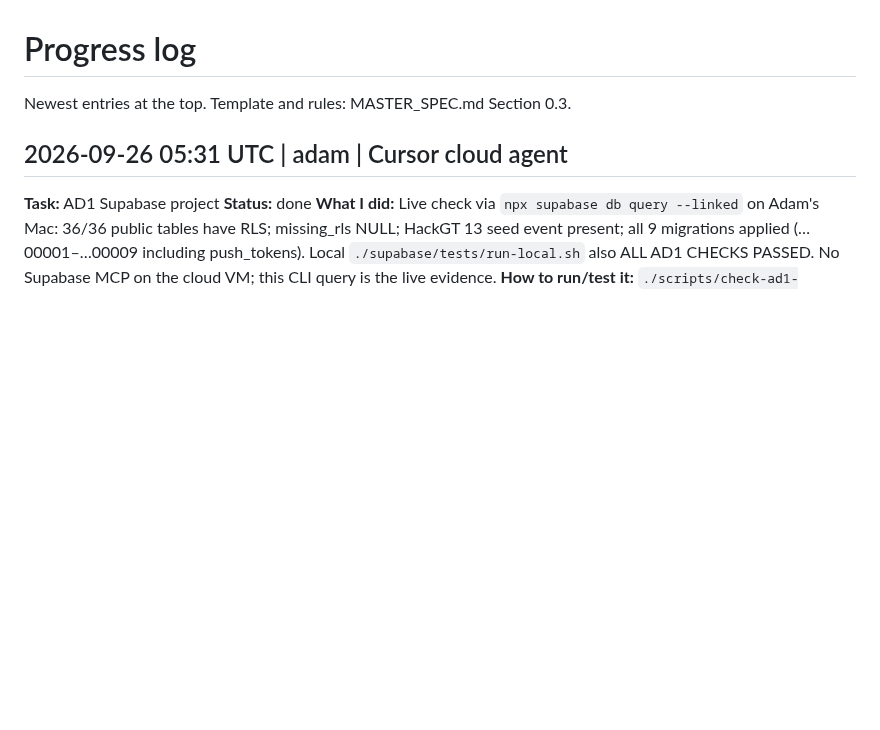
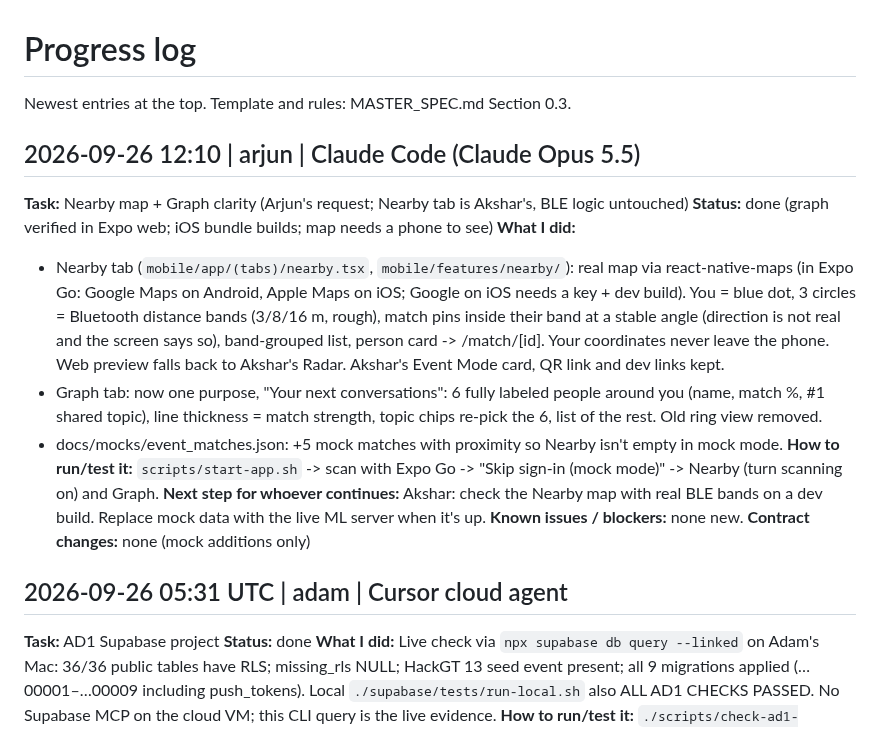
Before and after one commit to adamissac/hackgt13-project, a Markdown page: PROGRESS.md, the part around the change. Drawn GitHub-style; blank space fills up the shorter version.

Commit message:
[docs] PROGRESS: Nearby map + graph clarity

```diff
--- a/PROGRESS.md
+++ b/PROGRESS.md
@@ -1,6 +1,18 @@
 # Progress log
 
 Newest entries at the top. Template and rules: MASTER_SPEC.md Section 0.3.
+
+## 2026-09-26 12:10 | arjun | Claude Code (Claude Opus 5.5)
+**Task:** Nearby map + Graph clarity (Arjun's request; Nearby tab is Akshar's, BLE logic untouched)
+**Status:** done (graph verified in Expo web; iOS bundle builds; map needs a phone to see)
+**What I did:**
+- Nearby tab (`mobile/app/(tabs)/nearby.tsx`, `mobile/features/nearby/`): real map via react-native-maps (in Expo Go: Google Maps on Android, Apple Maps on iOS; Google on iOS needs a key + dev build). You = blue dot, 3 circles = Bluetooth distance bands (3/8/16 m, rough), match pins inside their band at a stable angle (direction is not real and the screen says so), band-grouped list, person card -> /match/[id]. Your coordinates never leave the phone. Web preview falls back to Akshar's Radar. Akshar's Event Mode card, QR link and dev links kept.
+- Graph tab: now one purpose, "Your next conversations": 6 fully labeled people around you (name, match %, #1 shared topic), line thickness = match strength, topic chips re-pick the 6, list of the rest. Old ring view removed.
+- docs/mocks/event_matches.json: +5 mock matches with proximity so Nearby isn't empty in mock mode.
+**How to run/test it:** `scripts/start-app.sh` -> scan with Expo Go -> "Skip sign-in (mock mode)" -> Nearby (turn scanning on) and Graph.
+**Next step for whoever continues:** Akshar: check the Nearby map with real BLE bands on a dev build. Replace mock data with the live ML server when it's up.
+**Known issues / blockers:** none new.
+**Contract changes:** none (mock additions only)
 
 ## 2026-09-26 05:31 UTC | adam | Cursor cloud agent
 **Task:** AD1 Supabase project
```
